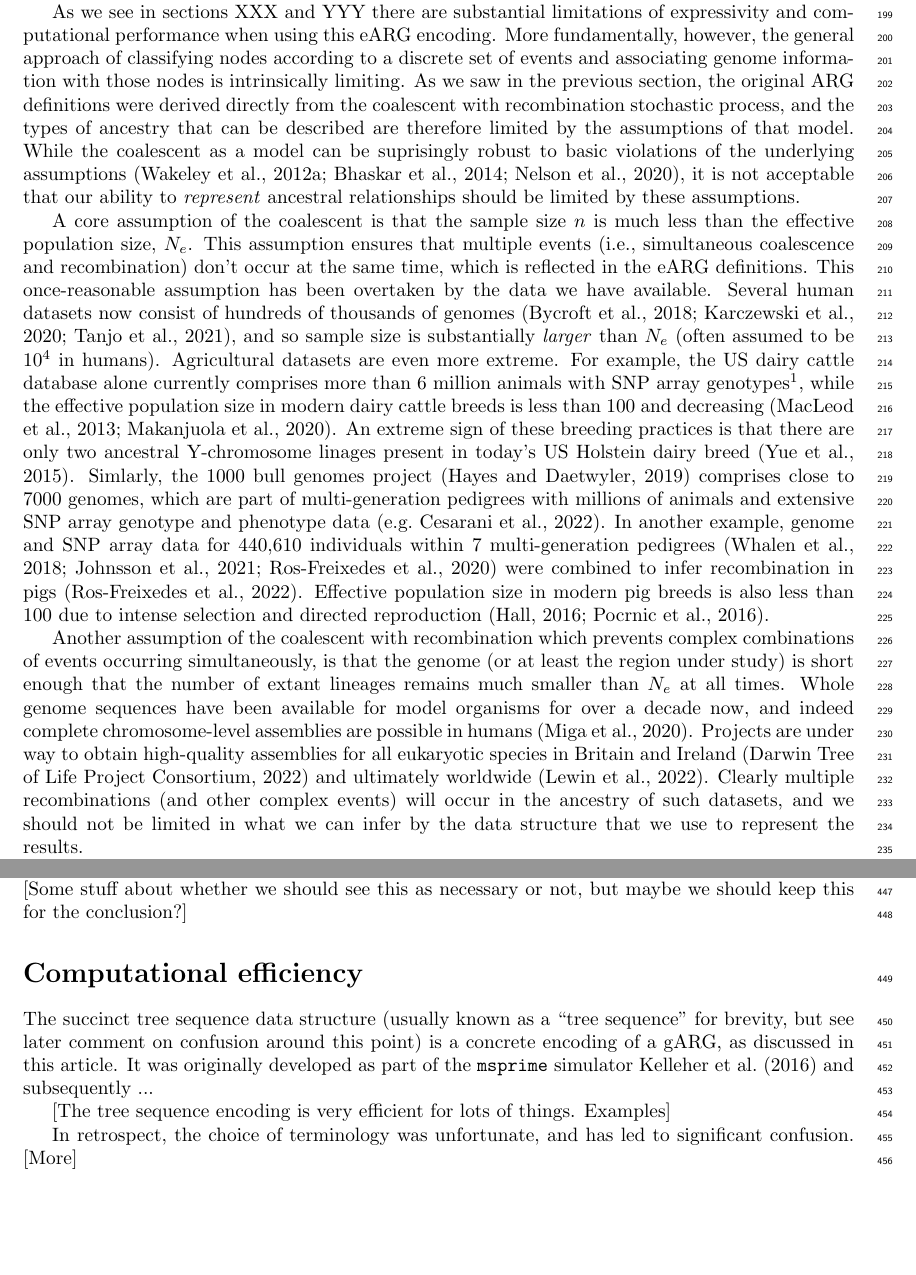
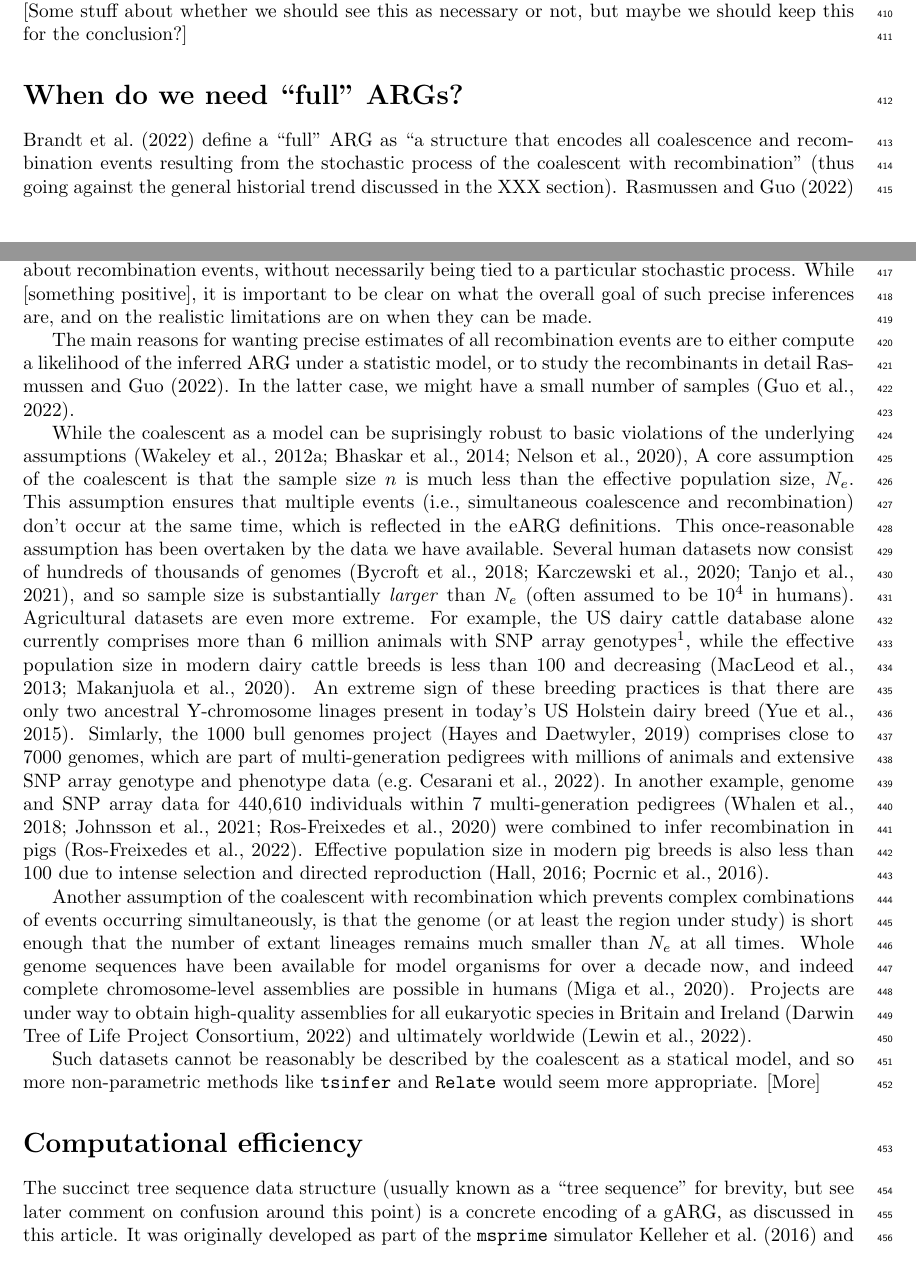
Before and after one commit to tskit-dev/what-is-an-arg-paper, a LaTeX paper (paper.tex): two parts of pages 6 and 12 of 27 before the commit and two parts of pages 11 and 13 of 27 after it, joined at a grey line, cut at the place of the change. Compiled offline with pdfLaTeX.

Commit message:
Create "Full ARG" section

```diff
--- a/paper.tex
+++ b/paper.tex
@@ -495,69 +495,17 @@ of a recombination event
 to resolve the issue~\citep{lyngso2005minimum,ignatieva2021kwarg}.
 
 % TODO update this when later sections have been drafted.
-As we see in sections XXX and YYY there are substantial limitations
-of expressivity and computational performance when using this eARG
-encoding. More fundamentally, however, the general approach
-of classifying nodes according to a discrete set of events
-and associating genome information with those nodes is intrinsically
-limiting. As we saw in the previous section, the original ARG
-definitions were derived directly from the coalescent with recombination
-stochastic process, and the types of ancestry that can be
-described are therefore limited by the assumptions of that
-model. While the coalescent as a model can be suprisingly robust to
-basic violations of the underlying assumptions~\citep{
-wakeley2012gene,bhaskar2014distortion,nelson2020accounting},
-it is not acceptable that our ability to \emph{represent}
-ancestral relationships should be limited by these assumptions.
-
-% n << Ne is a silly assumption in today's datasets
-A core assumption of the coalescent is that the sample size $n$
-is much less than the effective population size, $N_e$. This
-assumption ensures that multiple events (i.e., simultaneous
-coalescence and recombination) don't occur at the same
-time, which is reflected in the eARG definitions.
-This once-reasonable assumption has been overtaken by
-the data we have available.
-% This can be tightened up a bit, I think. We may need to drop a
-% few references.
-Several human datasets now consist of hundreds of thousands of
-genomes~\citep{bycroft2018genome,karczewski2020mutational,tanjo2021practical},
-and so sample size is substantially \emph{larger} than $N_e$
-(often assumed to be $10^4$ in humans).
-Agricultural datasets are even more extreme.
-For example,
-the US dairy cattle database alone currently comprises more than 6 million
-animals with SNP array
-genotypes\footnote{\url{https://queries.uscdcb.com/Genotype/counts.html}},
-while the effective population size in modern dairy cattle breeds is
-less than 100 and decreasing~\citep{MacLeod2013,Makanjuola2020}.
-An extreme sign of these breeding practices is that there are only two ancestral
-Y-chromosome linages present in today's US Holstein dairy breed~\citep{Yue2015}.
-Simlarly, the 1000 bull genomes project~\citep{hayes20191000}
-comprises close to 7000 genomes, which are part of multi-generation pedigrees
-with millions of animals and extensive SNP array genotype and phenotype
-data \citep[e.g.][]{Cesarani2022}.
-In another example, genome and SNP array data for 440,610 individuals within
-7 multi-generation pedigrees~\citep{whalen2018,Johnsson2021,Ros-Freixedes2020}
-were combined to infer recombination in pigs~\citep{RosFreixedes2022}.
-Effective population size in modern pig breeds is also less than 100 due to
-intense selection and directed reproduction \citep{Hall2016,Porcnic2016}.
-
-Another assumption of the coalescent with recombination which prevents complex
-combinations of events occurring simultaneously, is that the genome (or
-at least the region under study) is short enough that the number of extant
-lineages remains much smaller than $N_e$ at all times. Whole
-genome sequences have been available for model organisms
-for over a decade now, % True? Citation?
-and indeed complete chromosome-level assemblies are possible
-in humans~\citep{miga2020telomere}.
-Projects are under way to obtain high-quality assemblies
-for all eukaryotic species in Britain and Ireland~\citep{darwin2022sequence}
-and ultimately worldwide~\citep{lewin2022earth}.
-Clearly multiple recombinations (and other complex events) will
-occur in the ancestry of such datasets, and we should not be
-limited in what we can infer by the data structure that we
-use to represent the results.
+% As we see in sections XXX and YYY there are substantial limitations
+% of expressivity and computational performance when using this eARG
+% encoding. More fundamentally, however, the general approach
+% of classifying nodes according to a discrete set of events
+% and associating genome information with those nodes is intrinsically
+% limiting. As we saw in the previous section, the original ARG
+% definitions were derived directly from the coalescent with recombination
+% stochastic process, and the types of ancestry that can be
+% described are therefore limited by the assumptions of that
+% model.
+
 
 The eARG encoding consists of two types of event
 (common ancestor and recombination) but nature is not so parsimonious
@@ -1187,6 +1135,90 @@ under the coalescent with recombination (see appendix XXX).
 [Some stuff about whether we should see this as necessary or not,
 but maybe we should keep this for the conclusion?]
 
+\section*{When do we need ``full'' ARGs?}
+% The full ancestral recombination graph (ARG) is a structure that encodes all
+% coalescence and recombination events resulting from the stochastic process of
+% the coalescent with recombination.
+\citet{brandt2021evaluation} define a ``full'' ARG as
+``a structure that encodes all
+coalescence and recombination events resulting from the stochastic process of
+the coalescent with recombination'' (thus going against the general
+historial trend discussed in the XXX section).
+\citet{rasmussen2022espalier} have a less restrictive definition, in
+which a ``full'' ARG is one that contains complete information about
+recombination events, without necessarily being tied to a particular
+stochastic process.
+While [something positive], it is important to be clear on
+what the overall goal of such precise inferences are, and
+on the realistic limitations are on when they can be made.
+
+The main reasons for wanting precise estimates of all recombination
+events are to either compute a likelihood of the inferred ARG
+under a statistic model, or to study the recombinants in
+detail~\citet{rasmussen2022espalier}.
+% Explain that we're really interested in the details of recombination
+% itself with a small number of samples.
+In the latter case, we might
+have a small number of samples~\citep{guo2022recombination}.
+
+% If we want to use the coalescent, then really the assumptions
+% need to make sense.
+While the coalescent as a model can be suprisingly robust to
+basic violations of the underlying assumptions~\citep{
+wakeley2012gene,bhaskar2014distortion,nelson2020accounting},
+% n << Ne is a silly assumption in today's datasets
+A core assumption of the coalescent is that the sample size $n$
+is much less than the effective population size, $N_e$. This
+assumption ensures that multiple events (i.e., simultaneous
+coalescence and recombination) don't occur at the same
+time, which is reflected in the eARG definitions.
+This once-reasonable assumption has been overtaken by
+the data we have available.
+% This can be tightened up a bit, I think. We may need to drop a
+% few references.
+Several human datasets now consist of hundreds of thousands of
+genomes~\citep{bycroft2018genome,karczewski2020mutational,tanjo2021practical},
+and so sample size is substantially \emph{larger} than $N_e$
+(often assumed to be $10^4$ in humans).
+Agricultural datasets are even more extreme.
+For example,
+the US dairy cattle database alone currently comprises more than 6 million
+animals with SNP array
+genotypes\footnote{\url{https://queries.uscdcb.com/Genotype/counts.html}},
+while the effective population size in modern dairy cattle breeds is
+less than 100 and decreasing~\citep{MacLeod2013,Makanjuola2020}.
+An extreme sign of these breeding practices is that there are only two ancestral
+Y-chromosome linages present in today's US Holstein dairy breed~\citep{Yue2015}.
+Simlarly, the 1000 bull genomes project~\citep{hayes20191000}
+comprises close to 7000 genomes, which are part of multi-generation pedigrees
+with millions of animals and extensive SNP array genotype and phenotype
+data \citep[e.g.][]{Cesarani2022}.
+In another example, genome and SNP array data for 440,610 individuals within
+7 multi-generation pedigrees~\citep{whalen2018,Johnsson2021,Ros-Freixedes2020}
+were combined to infer recombination in pigs~\citep{RosFreixedes2022}.
+Effective population size in modern pig breeds is also less than 100 due to
+intense selection and directed reproduction \citep{Hall2016,Porcnic2016}.
+
+Another assumption of the coalescent with recombination which prevents complex
+combinations of events occurring simultaneously, is that the genome (or
+at least the region under study) is short enough that the number of extant
+lineages remains much smaller than $N_e$ at all times. Whole
+genome sequences have been available for model organisms
+for over a decade now, % True? Citation?
+and indeed complete chromosome-level assemblies are possible
+in humans~\citep{miga2020telomere}.
+Projects are under way to obtain high-quality assemblies
+for all eukaryotic species in Britain and Ireland~\citep{darwin2022sequence}
+and ultimately worldwide~\citep{lewin2022earth}.
+% Clearly multiple recombinations (and other complex events) will
+% occur in the ancestry of such datasets, and we should not be
+% limited in what we can infer by the data structure that we
+% use to represent the results.
+
+Such datasets cannot be reasonably be described by
+the coalescent as a statical model, and so more non-parametric
+methods like \tsinfer\ and \relate\ would seem more appropriate.
+[More]
 
 \section*{Computational efficiency}
 The succinct tree sequence data structure (usually known as a ``tree sequence''
```
Also changed, not shown: paper.bib (+22 -0 lines), paper.tex (14 more changed lines).
